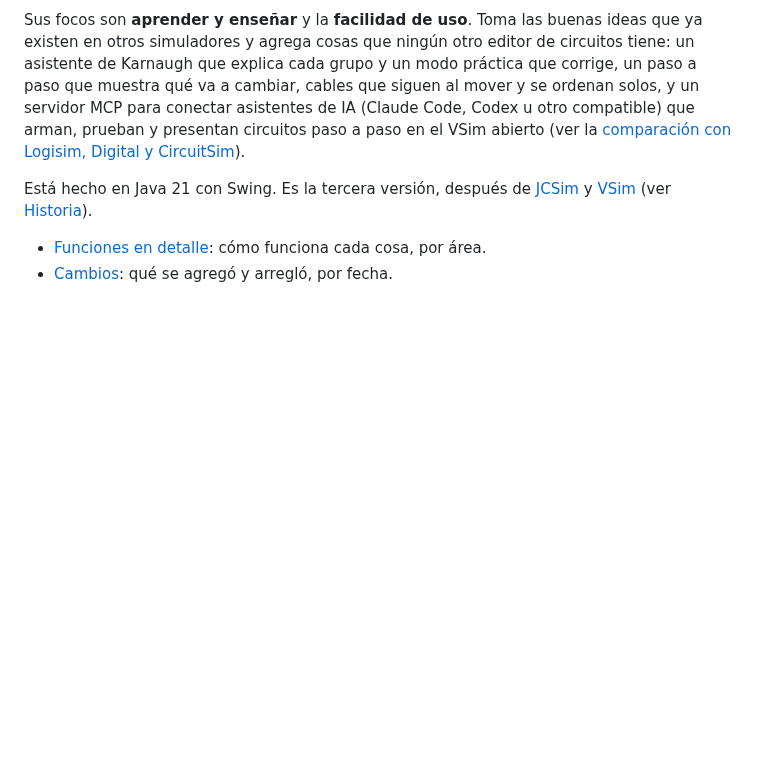
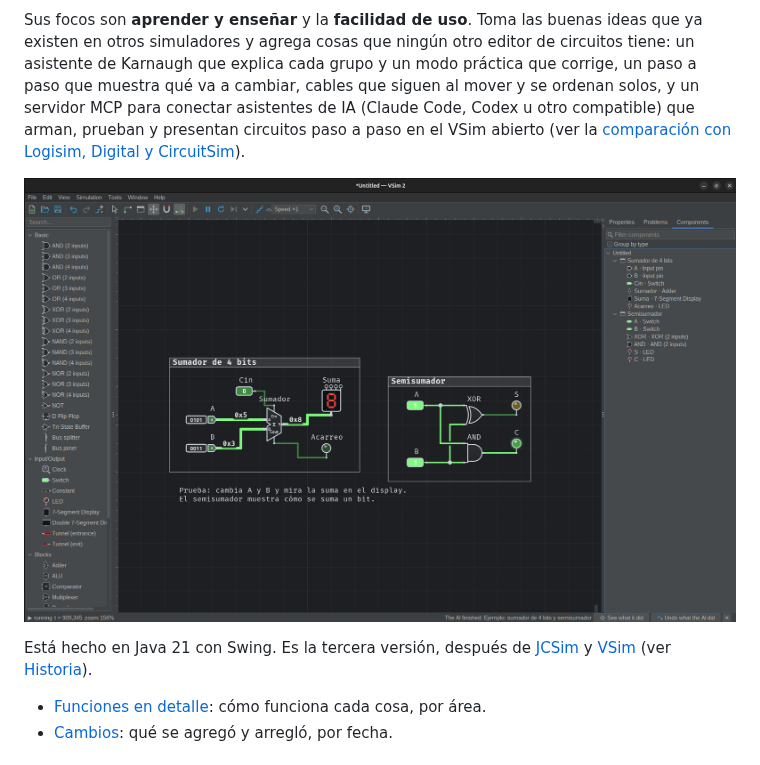
Before and after one commit to almejo/vsim2, a Markdown page: README.md, the part around the change. Drawn GitHub-style; pictures changed too: docs/screenshots/editor-sumador-y-semisumador.png (added); blank space fills up the shorter version.

Commit message:
Show VSim 2 in a screenshot at the top of the README

```diff
--- a/README.md
+++ b/README.md
@@ -10,6 +10,8 @@ grupo y un modo práctica que corrige, un paso a paso que muestra qué va a camb
 ordenan solos, y un servidor MCP para conectar asistentes de IA (Claude Code, Codex u otro compatible) que arman,
 prueban y presentan circuitos paso a paso en el VSim abierto (ver la
 [comparación con Logisim, Digital y CircuitSim](docs/superpowers/research/2026-10-19-vsim-vs-logisim-digital.md)).
+
+![VSim 2 con un sumador de 4 bits (bloque «Sumador», display de 7 segmentos y LED de acarreo) y un semisumador hecho con XOR y AND, cada uno en su marco](docs/screenshots/editor-sumador-y-semisumador.png)
 
 Está hecho en Java 21 con Swing. Es la tercera versión, después de
 [JCSim](https://github.com/almejo/jcsim) y [VSim](https://github.com/almejo/vsim) (ver [Historia](#historia)).
```
